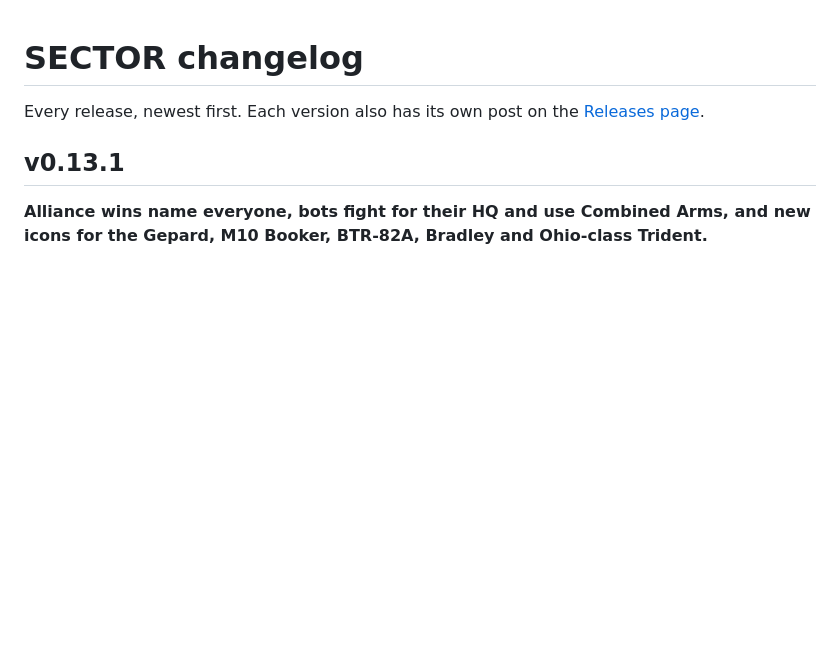
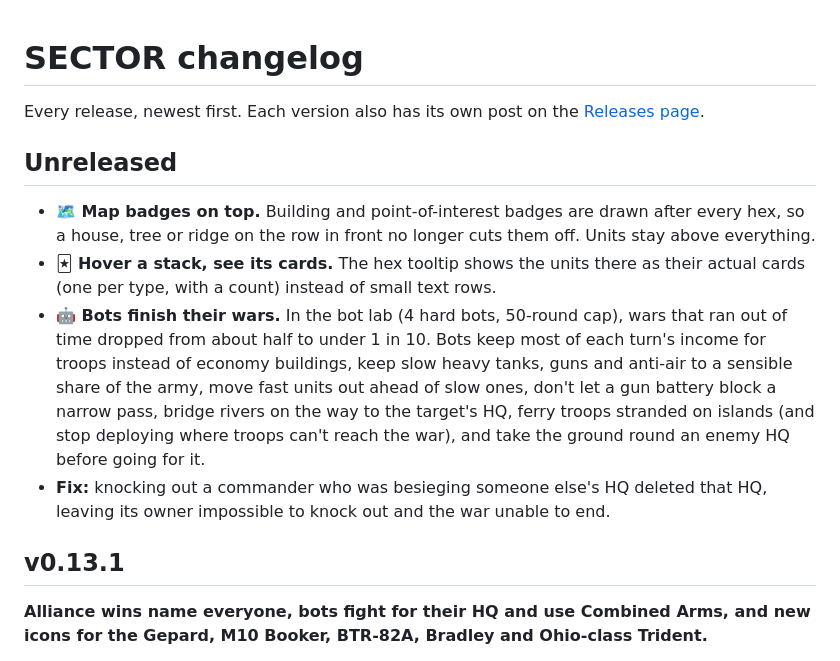
Before and after one commit to Blacksheep909/sector, a Markdown page: docs/CHANGELOG.md, the part around the change. Drawn GitHub-style; blank space fills up the shorter version.

Commit message:
Changelog: map badges, stack cards in the tooltip, bots finishing wars
Co-Authored-By: Claude Opus 5.5 <noreply@anthropic.com>
Claude-Session: https://claude.ai/code/session_012UHwSNdW7qKXrqzHcVS1D9

```diff
--- a/docs/CHANGELOG.md
+++ b/docs/CHANGELOG.md
@@ -1,6 +1,13 @@
 # SECTOR changelog
 
 Every release, newest first. Each version also has its own post on the [Releases page](https://github.com/Blacksheep909/sector/releases).
+
+## Unreleased
+
+- **🗺 Map badges on top.** Building and point-of-interest badges are drawn after every hex, so a house, tree or ridge on the row in front no longer cuts them off. Units stay above everything.
+- **🃏 Hover a stack, see its cards.** The hex tooltip shows the units there as their actual cards (one per type, with a count) instead of small text rows.
+- **🤖 Bots finish their wars.** In the bot lab (4 hard bots, 50-round cap), wars that ran out of time dropped from about half to under 1 in 10. Bots keep most of each turn's income for troops instead of economy buildings, keep slow heavy tanks, guns and anti-air to a sensible share of the army, move fast units out ahead of slow ones, don't let a gun battery block a narrow pass, bridge rivers on the way to the target's HQ, ferry troops stranded on islands (and stop deploying where troops can't reach the war), and take the ground round an enemy HQ before going for it.
+- **Fix:** knocking out a commander who was besieging someone else's HQ deleted that HQ, leaving its owner impossible to knock out and the war unable to end.
 
 ## v0.13.1
 
```
